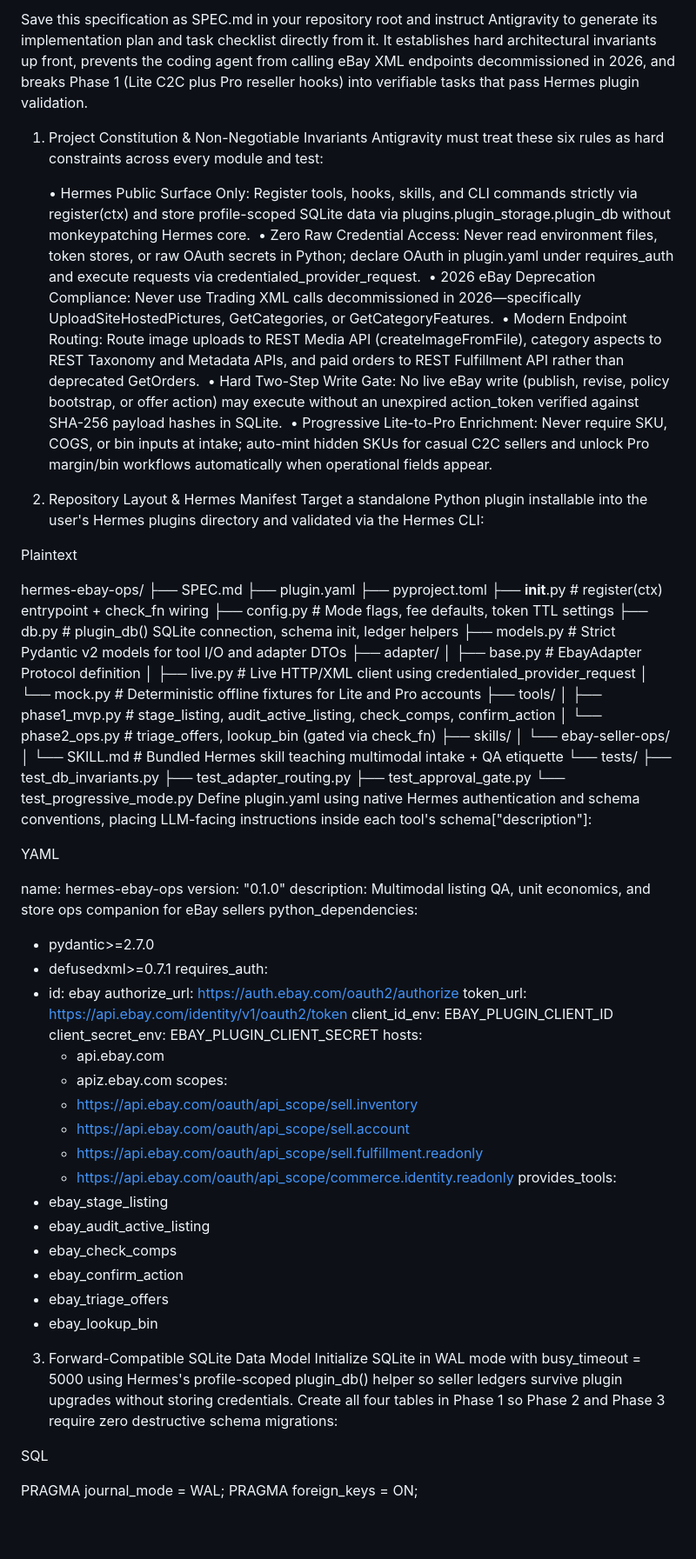
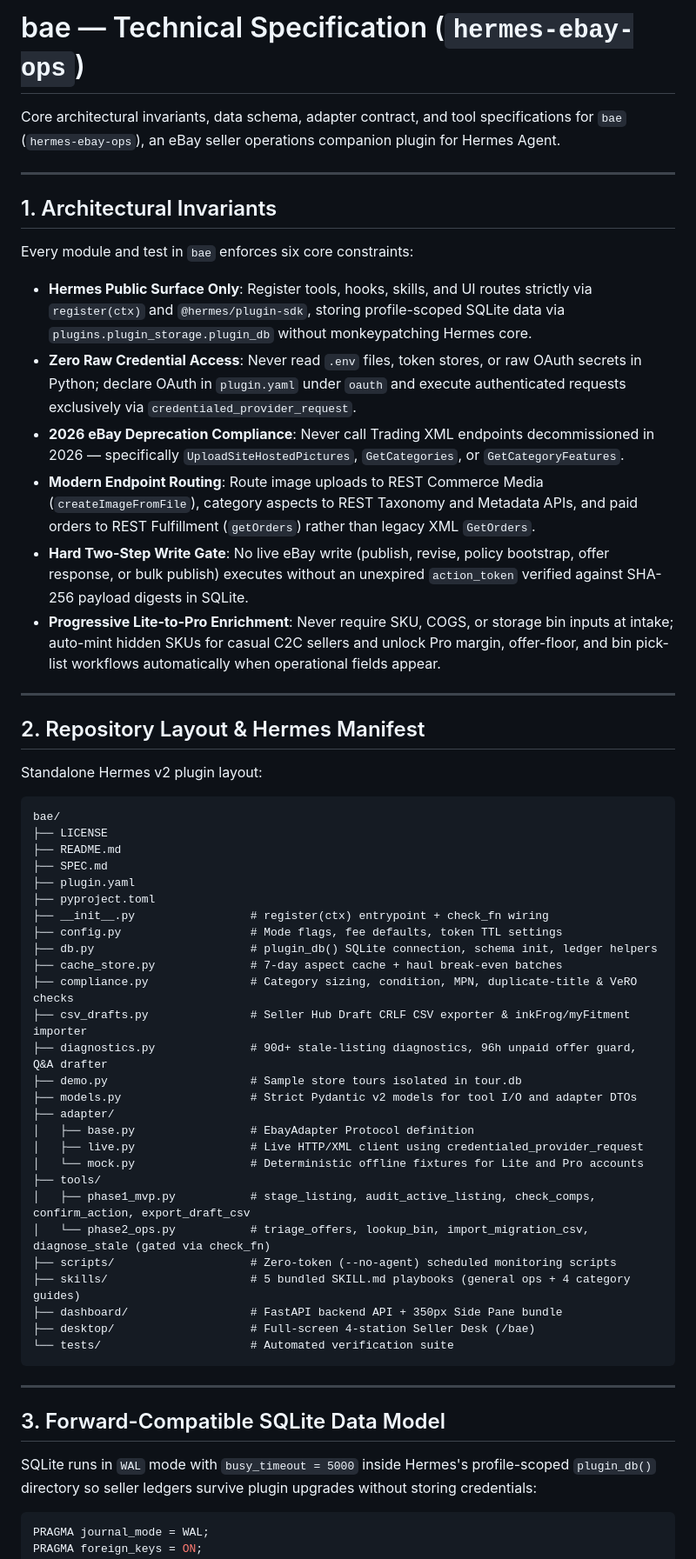
Before and after one commit to jarrett-del/bae, a Markdown page: SPEC.md, the part around one of its changes. Shown at 87% size. GitHub-like rendering; blank space fills up the shorter version.

````diff
--- a/SPEC.md
+++ b/SPEC.md
@@ -1,78 +1,63 @@
-Save this specification as SPEC.md in your repository root and instruct Antigravity to generate its implementation plan and task checklist directly from it. It establishes hard architectural invariants up front, prevents the coding agent from calling eBay XML endpoints decommissioned in 2026, and breaks Phase 1 (Lite C2C plus Pro reseller hooks) into verifiable tasks that pass Hermes plugin validation.
+# bae — Technical Specification (`hermes-ebay-ops`)
 
-1. Project Constitution & Non-Negotiable Invariants
-Antigravity must treat these six rules as hard constraints across every module and test:
+Core architectural invariants, data schema, adapter contract, and tool specifications for `bae` (`hermes-ebay-ops`), an eBay seller operations companion plugin for Hermes Agent.
 
-	•	Hermes Public Surface Only: Register tools, hooks, skills, and CLI commands strictly via register(ctx) and store profile-scoped SQLite data via plugins.plugin_storage.plugin_db without monkeypatching Hermes core.
-	•	Zero Raw Credential Access: Never read environment files, token stores, or raw OAuth secrets in Python; declare OAuth in plugin.yaml under requires_auth and execute requests via credentialed_provider_request.
-	•	2026 eBay Deprecation Compliance: Never use Trading XML calls decommissioned in 2026—specifically UploadSiteHostedPictures, GetCategories, or GetCategoryFeatures.
-	•	Modern Endpoint Routing: Route image uploads to REST Media API (createImageFromFile), category aspects to REST Taxonomy and Metadata APIs, and paid orders to REST Fulfillment API rather than deprecated GetOrders.
-	•	Hard Two-Step Write Gate: No live eBay write (publish, revise, policy bootstrap, or offer action) may execute without an unexpired action_token verified against SHA-256 payload hashes in SQLite.
-	•	Progressive Lite-to-Pro Enrichment: Never require SKU, COGS, or bin inputs at intake; auto-mint hidden SKUs for casual C2C sellers and unlock Pro margin/bin workflows automatically when operational fields appear.
-2. Repository Layout & Hermes Manifest
-Target a standalone Python plugin installable into the user's Hermes plugins directory and validated via the Hermes CLI:
+---
 
-Plaintext
+## 1. Architectural Invariants
 
-hermes-ebay-ops/
+Every module and test in `bae` enforces six core constraints:
+
+- **Hermes Public Surface Only**: Register tools, hooks, skills, and UI routes strictly via `register(ctx)` and `@hermes/plugin-sdk`, storing profile-scoped SQLite data via `plugins.plugin_storage.plugin_db` without monkeypatching Hermes core.
+- **Zero Raw Credential Access**: Never read `.env` files, token stores, or raw OAuth secrets in Python; declare OAuth in `plugin.yaml` under `oauth` and execute authenticated requests exclusively via `credentialed_provider_request`.
+- **2026 eBay Deprecation Compliance**: Never call Trading XML endpoints decommissioned in 2026 — specifically `UploadSiteHostedPictures`, `GetCategories`, or `GetCategoryFeatures`.
+- **Modern Endpoint Routing**: Route image uploads to REST Commerce Media (`createImageFromFile`), category aspects to REST Taxonomy and Metadata APIs, and paid orders to REST Fulfillment (`getOrders`) rather than legacy XML `GetOrders`.
+- **Hard Two-Step Write Gate**: No live eBay write (publish, revise, policy bootstrap, offer response, or bulk publish) executes without an unexpired `action_token` verified against SHA-256 payload digests in SQLite.
+- **Progressive Lite-to-Pro Enrichment**: Never require SKU, COGS, or storage bin inputs at intake; auto-mint hidden SKUs for casual C2C sellers and unlock Pro margin, offer-floor, and bin pick-list workflows automatically when operational fields appear.
+
+---
+
+## 2. Repository Layout & Hermes Manifest
+
+Standalone Hermes v2 plugin layout:
+
+```text
+bae/
+├── LICENSE
+├── README.md
 ├── SPEC.md
 ├── plugin.yaml
 ├── pyproject.toml
 ├── __init__.py                 # register(ctx) entrypoint + check_fn wiring
 ├── config.py                   # Mode flags, fee defaults, token TTL settings
 ├── db.py                       # plugin_db() SQLite connection, schema init, ledger helpers
+├── cache_store.py              # 7-day aspect cache + haul break-even batches
+├── compliance.py               # Category sizing, condition, MPN, duplicate-title & VeRO checks
+├── csv_drafts.py               # Seller Hub Draft CRLF CSV exporter & inkFrog/myFitment importer
+├── diagnostics.py              # 90d+ stale-listing diagnostics, 96h unpaid offer guard, Q&A drafter
+├── demo.py                     # Sample store tours isolated in tour.db
 ├── models.py                   # Strict Pydantic v2 models for tool I/O and adapter DTOs
 ├── adapter/
 │   ├── base.py                 # EbayAdapter Protocol definition
 │   ├── live.py                 # Live HTTP/XML client using credentialed_provider_request
 │   └── mock.py                 # Deterministic offline fixtures for Lite and Pro accounts
 ├── tools/
-│   ├── phase1_mvp.py           # stage_listing, audit_active_listing, check_comps, confirm_action
-│   └── phase2_ops.py           # triage_offers, lookup_bin (gated via check_fn)
-├── skills/
-│   └── ebay-seller-ops/
-│       └── SKILL.md            # Bundled Hermes skill teaching multimodal intake + QA etiquette
-└── tests/
-    ├── test_db_invariants.py
-    ├── test_adapter_routing.py
-    ├── test_approval_gate.py
-    └── test_progressive_mode.py
-Define plugin.yaml using native Hermes authentication and schema conventions, placing LLM-facing instructions inside each tool's schema["description"]:
+│   ├── phase1_mvp.py           # stage_listing, audit_active_listing, check_comps, confirm_action, export_draft_csv
+│   └── phase2_ops.py           # triage_offers, lookup_bin, import_migration_csv, diagnose_stale (gated via check_fn)
+├── scripts/                    # Zero-token (--no-agent) scheduled monitoring scripts
+├── skills/                     # 5 bundled SKILL.md playbooks (general ops + 4 category guides)
+├── dashboard/                  # FastAPI backend API + 350px Side Pane bundle
+├── desktop/                    # Full-screen 4-station Seller Desk (/bae)
+└── tests/                      # Automated verification suite
+```
 
-YAML
+---
 
-name: hermes-ebay-ops
-version: "0.1.0"
-description: Multimodal listing QA, unit economics, and store ops companion for eBay sellers
-python_dependencies:
-  - pydantic>=2.7.0
-  - defusedxml>=0.7.1
-requires_auth:
-  - id: ebay
-    authorize_url: https://auth.ebay.com/oauth2/authorize
-    token_url: https://api.ebay.com/identity/v1/oauth2/token
-    client_id_env: EBAY_PLUGIN_CLIENT_ID
-    client_secret_env: EBAY_PLUGIN_CLIENT_SECRET
-    hosts:
-      - api.ebay.com
-      - apiz.ebay.com
-    scopes:
-      - https://api.ebay.com/oauth/api_scope/sell.inventory
-      - https://api.ebay.com/oauth/api_scope/sell.account
-      - https://api.ebay.com/oauth/api_scope/sell.fulfillment.readonly
-      - https://api.ebay.com/oauth/api_scope/commerce.identity.readonly
-provides_tools:
-  - ebay_stage_listing
-  - ebay_audit_active_listing
-  - ebay_check_comps
-  - ebay_confirm_action
-  - ebay_triage_offers
-  - ebay_lookup_bin
-3. Forward-Compatible SQLite Data Model
-Initialize SQLite in WAL mode with busy_timeout = 5000 using Hermes's profile-scoped plugin_db() helper so seller ledgers survive plugin upgrades without storing credentials. Create all four tables in Phase 1 so Phase 2 and Phase 3 require zero destructive schema migrations:
+## 3. Forward-Compatible SQLite Data Model
 
-SQL
+SQLite runs in `WAL` mode with `busy_timeout = 5000` inside Hermes's profile-scoped `plugin_db()` directory so seller ledgers survive plugin upgrades without storing credentials:
 
+```sql
 PRAGMA journal_mode = WAL;
 PRAGMA foreign_keys = ON;
 
````
Also changed, not shown: other parts of SPEC.md (+53 -93 lines), README.md (+21 -2 lines), docs/images/banner.jpg (added), 3 other files.
